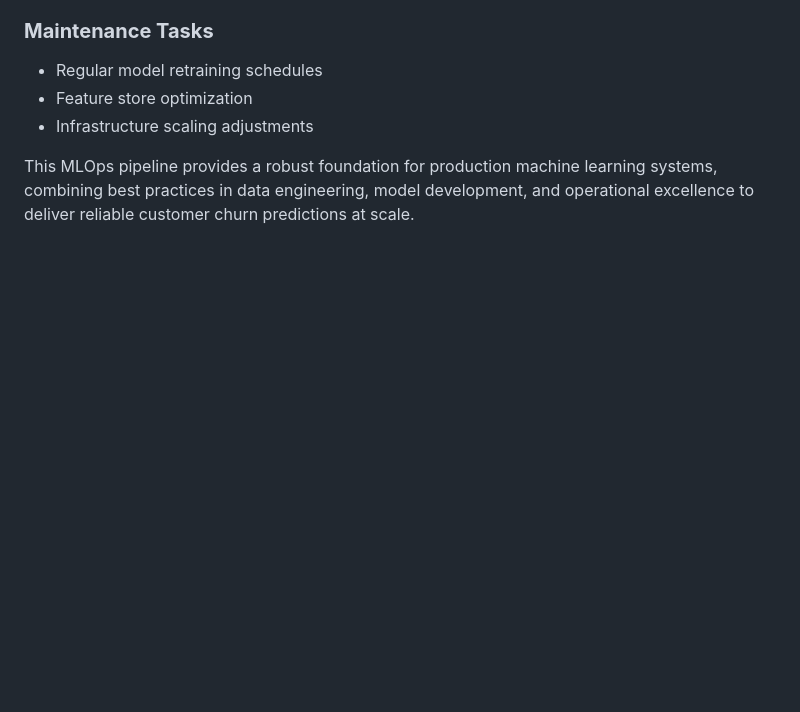
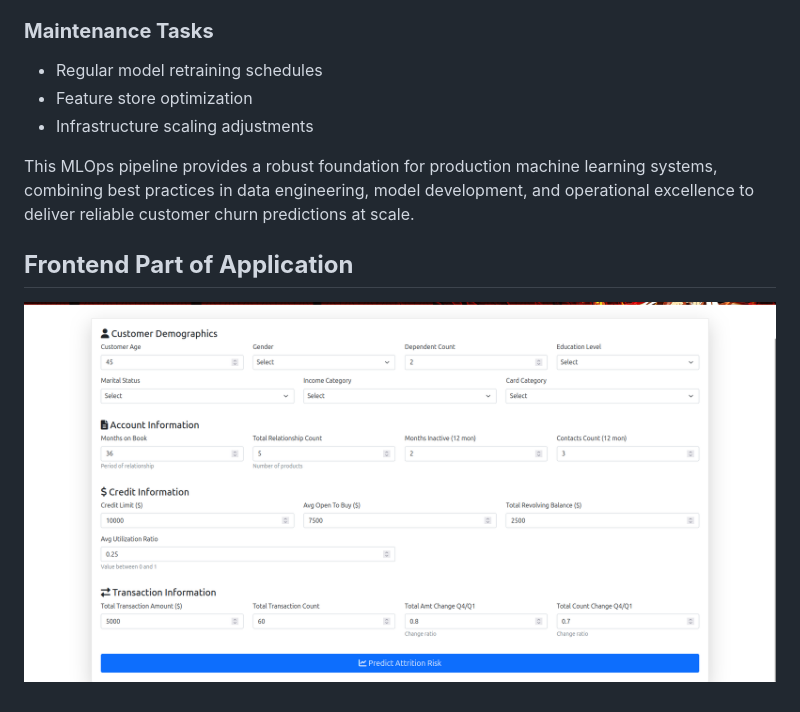
Before and after one commit to maskedwolf4/Customer-Churn-Prediction, a Markdown page: README.md, the part around one of its changes. Rendered like a GitHub page; blank space fills up the shorter version.

```diff
--- a/README.md
+++ b/README.md
@@ -303,3 +303,7 @@ docker run -p 5000:5000 churn-prediction
 - Infrastructure scaling adjustments
 
 This MLOps pipeline provides a robust foundation for production machine learning systems, combining best practices in data engineering, model development, and operational excellence to deliver reliable customer churn predictions at scale.
+
+## **Frontend Part of Application**
+
+![Frontend](https://github.com/maskedwolf4/Customer-Churn-Prediction/blob/main/assests/image.png)
```
Also changed, not shown: other parts of README.md (+1 -1 lines).
